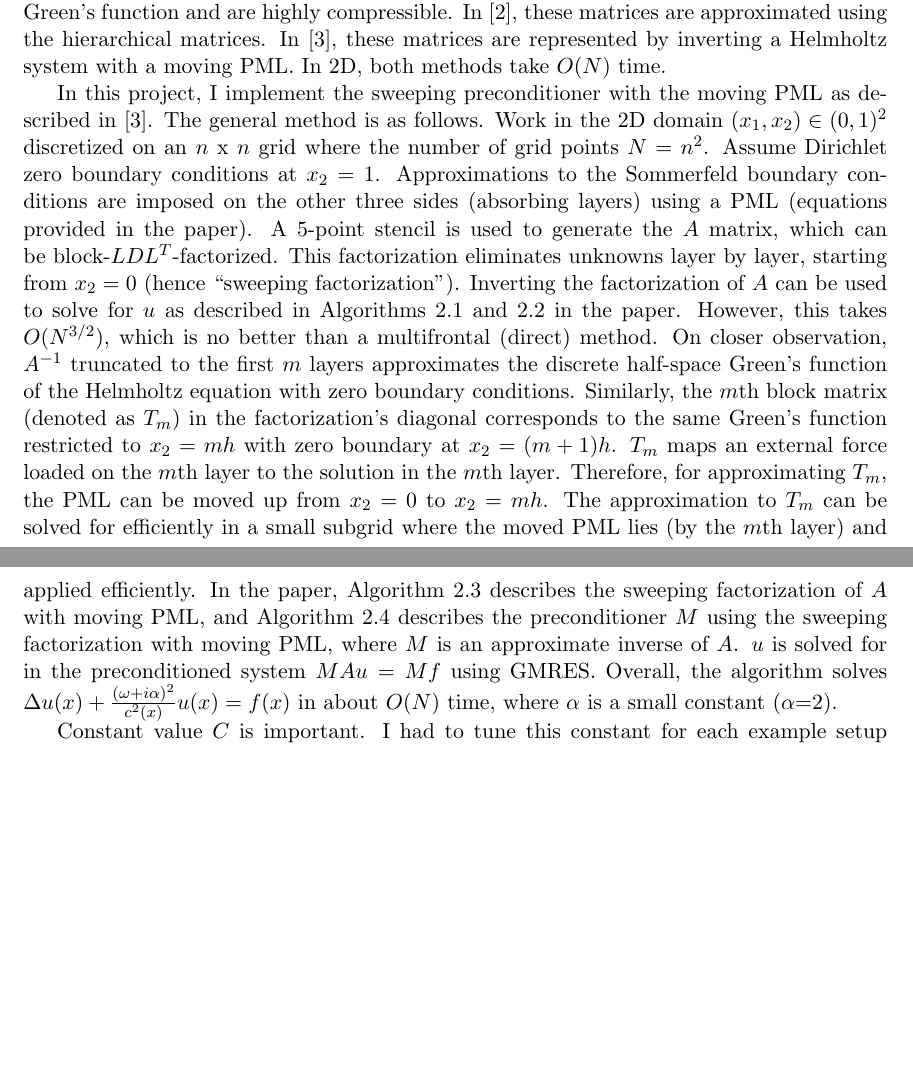
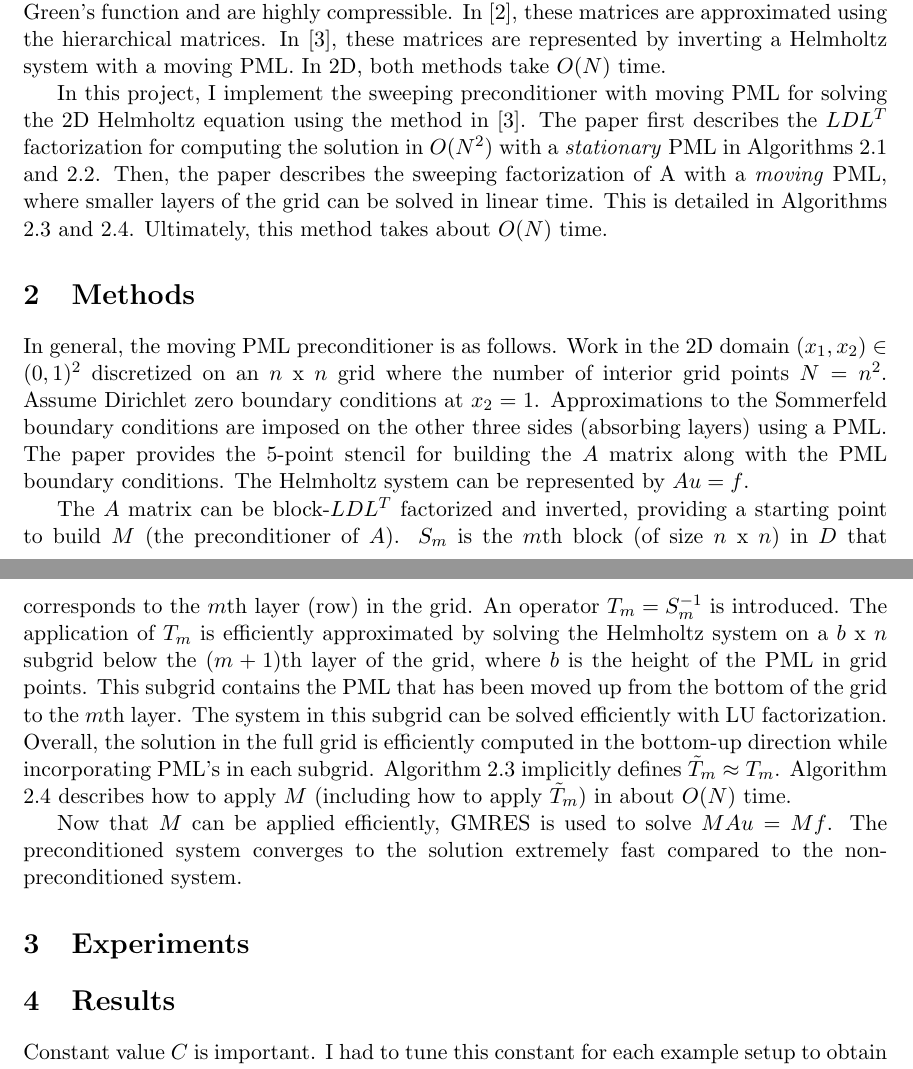
Before and after one commit to bocchs/helmholtz-preconditioner, a LaTeX document (writeup/report.tex): two parts of pages 1 and 2 of 2 before the commit and two parts of pages 1 and 2 of 3 after it, joined at a grey line, cut so that both start at the same text, the shorter picture padded with empty space. Compiled offline with pdfLaTeX.

Commit message:
Initial methods description

```diff
--- a/writeup/report.tex
+++ b/writeup/report.tex
@@ -55,13 +55,15 @@ time and $O(N^{4/3})$ space \cite{engquist2011matrix}. Direct methods also suffe
 from fill-in \cite{erlangga2008advances} that occurs during the Gaussian elimination process.
 \fi
 
-In this project, I implement the sweeping preconditioner with the moving PML as
-described in \cite{engquist2011pml}. The general method is as follows.
-Work in the 2D domain $(x_1, x_2) \in (0,1)^2$ discretized on an $n$ x $n$ grid where the number
-of grid points $N=n^2$.
-Assume Dirichlet zero boundary conditions at $x_2=1$. Approximations to the Sommerfeld
-boundary conditions are imposed on the other three sides (absorbing layers) using a PML
-(equations provided in the paper).
+In this project, I implement the sweeping preconditioner with moving PML for solving the
+2D Helmholtz equation using the method in \cite{engquist2011pml}.
+The paper first describes the $LDL^T$ factorization for computing the solution in $O(N^2)$ with a
+\emph{stationary} PML in Algorithms 2.1 and 2.2.
+Then, the paper describes the sweeping factorization of A with a \emph{moving} PML,
+where smaller layers of the grid can be solved in linear time. This is
+detailed in Algorithms 2.3 and 2.4. Ultimately, this method takes about $O(N)$ time.
+
+\iffalse
 A 5-point stencil is used to generate the $A$ matrix, which can be block-$LDL^T$-factorized.
 This factorization eliminates unknowns layer by layer, starting from $x_2=0$ (hence ``sweeping
 factorization'').
@@ -76,14 +78,36 @@ to the solution in the $m$th layer. Therefore, for approximating $T_m$, the PML
 moved up from $x_2=0$ to $x_2=mh$. The approximation to $T_m$ can be solved for efficiently
 in a small subgrid where the moved PML lies (by the $m$th layer) and applied
 efficiently.
-In the paper, Algorithm 2.3 describes the sweeping factorization of $A$ with moving PML, and
-Algorithm 2.4 describes the preconditioner $M$ using the sweeping factorization with moving PML,
-where $M$ is an approximate inverse of $A$. $u$ is solved for in the preconditioned system
-$MAu=Mf$ using GMRES.
-Overall, the algorithm solves $\Delta u(x) + \frac{(\omega+i\alpha)^2}{c^2(x)}u(x)=f(x)$ in
-about $O(N)$ time, where $\alpha$ is a small constant ($\alpha$=2).
+\fi
+
+\section{Methods}
+In general, the moving PML preconditioner is as follows.
+Work in the 2D domain $(x_1, x_2) \in (0,1)^2$ discretized on an $n$ x $n$ grid where the number
+of interior grid points $N=n^2$.
+Assume Dirichlet zero boundary conditions at $x_2=1$. Approximations to the Sommerfeld
+boundary conditions are imposed on the other three sides (absorbing layers) using a PML.
+The paper provides the 5-point stencil for building the $A$ matrix along with the
+PML boundary conditions. The Helmholtz system can be represented by $Au=f$.
+
+The $A$ matrix can be block-$LDL^T$ factorized and inverted, providing a starting point to
+build $M$ (the preconditioner of $A$).
+$S_m$ is the $m$th block (of size $n$ x $n$) in $D$ that corresponds to the $m$th layer (row) in the grid.
+An operator $T_m=S_m^{-1}$ is introduced. The application of $T_m$
+is efficiently approximated by solving the Helmholtz system on a $b$ x $n$ subgrid below the $(m+1)$th layer
+of the grid, where $b$ is the height of the PML in grid points. This subgrid contains the
+PML that has been moved up from the bottom of the grid to the $m$th layer. The system
+in this subgrid can be solved efficiently with LU factorization. Overall, the solution
+in the full grid is efficiently computed in the bottom-up direction while incorporating
+PML's in each subgrid. Algorithm 2.3 implicitly defines $\tilde{T}_m \approx T_m$.
+Algorithm 2.4 describes how to apply $M$ (including how to apply $\tilde{T}_m$) in about $O(N)$ time.
+
+Now that $M$ can be applied efficiently, GMRES is used to solve $MAu=Mf$. The preconditioned system
+converges to the solution extremely fast compared to the non-preconditioned system.
+
+\section{Experiments}
 
 
+\section{Results}
 Constant value $C$ is important. I had to tune this constant for each example setup to obtain a
 proper solution. I would try many values for $C$, and most ended up giving me a garbage solution.
 When I found a $C$ that gave me a visually correct solution, the solution values were either very
```
